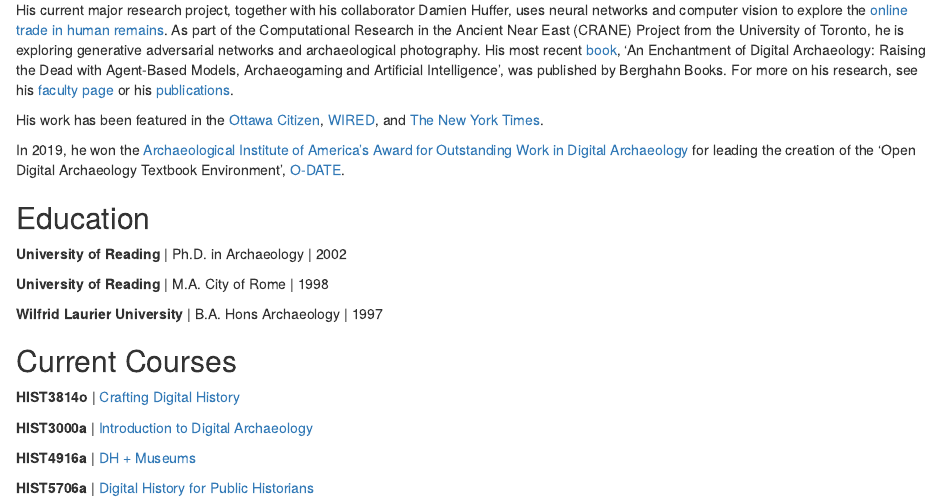
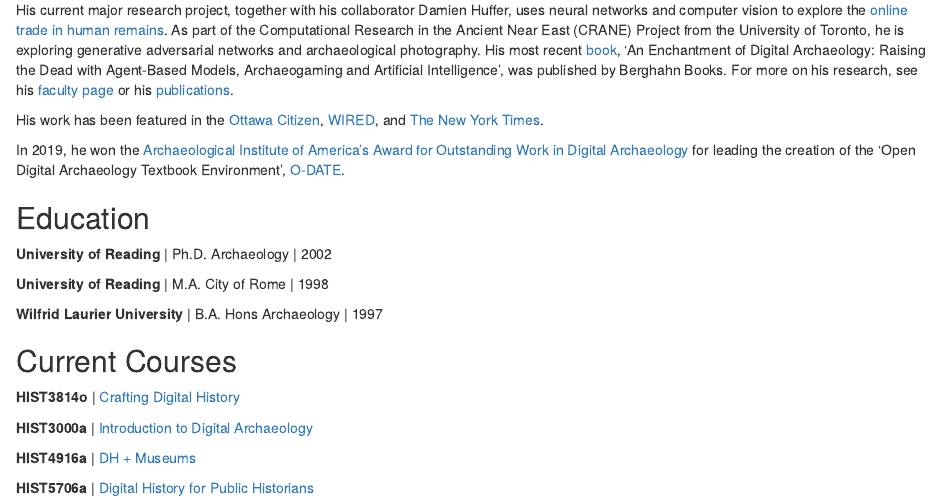
Before and after one commit to shawngraham/shawngraham.github.io, an R Markdown document (index.Rmd): the page in a window 1100 px wide, from 200 px down. Rendered offline with R 4.5, knitr and Pandoc, with nearby package versions; drawn as R Markdown's standard HTML page in place of the format the file asks for.

Commit message:
damn typos

```diff
--- a/index.Rmd
+++ b/index.Rmd
@@ -28,7 +28,7 @@ In 2019, he won the [Archaeological Institute of America's Award for Outstanding
 
 ## Education
 
-**University of Reading** | Ph.D. in Archaeology | 2002
+**University of Reading** | Ph.D. Archaeology | 2002
 
 **University of Reading** | M.A. City of Rome | 1998
 
```
